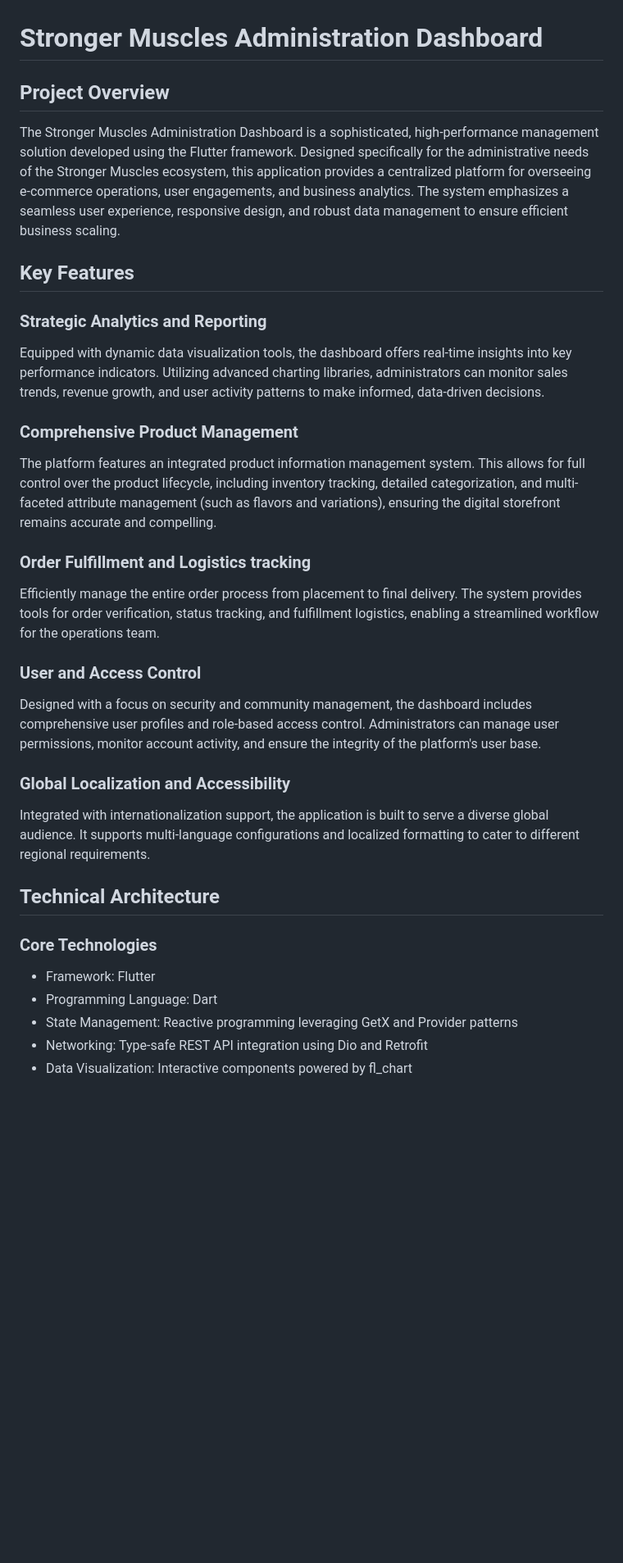
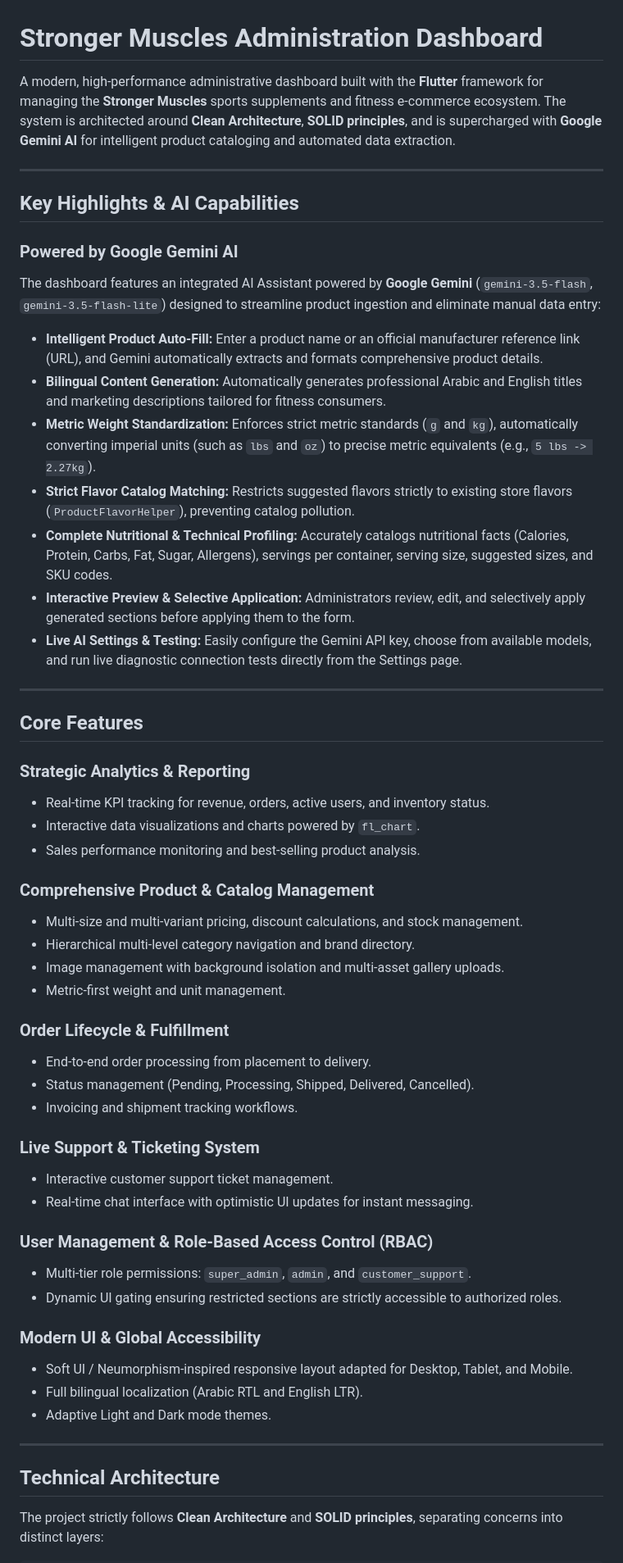
Before and after one commit to abod8639/stronger_muscles_dashboard, a Markdown page: README.md, the part around one of its changes. Shown at 82% size. Rendered like a GitHub page; blank space fills up the shorter version.

```diff
--- a/README.md
+++ b/README.md
@@ -1,32 +1,57 @@
 # Stronger Muscles Administration Dashboard
 
-## Project Overview
+A modern, high-performance administrative dashboard built with the **Flutter** framework for managing the **Stronger Muscles** sports supplements and fitness e-commerce ecosystem. The system is architected around **Clean Architecture**, **SOLID principles**, and is supercharged with **Google Gemini AI** for intelligent product cataloging and automated data extraction.
 
-The Stronger Muscles Administration Dashboard is a sophisticated, high-performance management solution developed using the Flutter framework. Designed specifically for the administrative needs of the Stronger Muscles ecosystem, this application provides a centralized platform for overseeing e-commerce operations, user engagements, and business analytics. The system emphasizes a seamless user experience, responsive design, and robust data management to ensure efficient business scaling.
+---
 
-## Key Features
+## Key Highlights & AI Capabilities
 
-### Strategic Analytics and Reporting
-Equipped with dynamic data visualization tools, the dashboard offers real-time insights into key performance indicators. Utilizing advanced charting libraries, administrators can monitor sales trends, revenue growth, and user activity patterns to make informed, data-driven decisions.
+### Powered by Google Gemini AI
+The dashboard features an integrated AI Assistant powered by **Google Gemini** (`gemini-3.5-flash`, `gemini-3.5-flash-lite`) designed to streamline product ingestion and eliminate manual data entry:
+- **Intelligent Product Auto-Fill:** Enter a product name or an official manufacturer reference link (URL), and Gemini automatically extracts and formats comprehensive product details.
+- **Bilingual Content Generation:** Automatically generates professional Arabic and English titles and marketing descriptions tailored for fitness consumers.
+- **Metric Weight Standardization:** Enforces strict metric standards (`g` and `kg`), automatically converting imperial units (such as `lbs` and `oz`) to precise metric equivalents (e.g., `5 lbs -> 2.27kg`).
+- **Strict Flavor Catalog Matching:** Restricts suggested flavors strictly to existing store flavors (`ProductFlavorHelper`), preventing catalog pollution.
+- **Complete Nutritional & Technical Profiling:** Accurately catalogs nutritional facts (Calories, Protein, Carbs, Fat, Sugar, Allergens), servings per container, serving size, suggested sizes, and SKU codes.
+- **Interactive Preview & Selective Application:** Administrators review, edit, and selectively apply generated sections before applying them to the form.
+- **Live AI Settings & Testing:** Easily configure the Gemini API key, choose from available models, and run live diagnostic connection tests directly from the Settings page.
 
-### Comprehensive Product Management
-The platform features an integrated product information management system. This allows for full control over the product lifecycle, including inventory tracking, detailed categorization, and multi-faceted attribute management (such as flavors and variations), ensuring the digital storefront remains accurate and compelling.
+---
 
-### Order Fulfillment and Logistics tracking
-Efficiently manage the entire order process from placement to final delivery. The system provides tools for order verification, status tracking, and fulfillment logistics, enabling a streamlined workflow for the operations team.
+## Core Features
 
-### User and Access Control
-Designed with a focus on security and community management, the dashboard includes comprehensive user profiles and role-based access control. Administrators can manage user permissions, monitor account activity, and ensure the integrity of the platform's user base.
+### Strategic Analytics & Reporting
+- Real-time KPI tracking for revenue, orders, active users, and inventory status.
+- Interactive data visualizations and charts powered by `fl_chart`.
+- Sales performance monitoring and best-selling product analysis.
 
-### Global Localization and Accessibility
-Integrated with internationalization support, the application is built to serve a diverse global audience. It supports multi-language configurations and localized formatting to cater to different regional requirements.
+### Comprehensive Product & Catalog Management
+- Multi-size and multi-variant pricing, discount calculations, and stock management.
+- Hierarchical multi-level category navigation and brand directory.
+- Image management with background isolation and multi-asset gallery uploads.
+- Metric-first weight and unit management.
+
+### Order Lifecycle & Fulfillment
+- End-to-end order processing from placement to delivery.
+- Status management (Pending, Processing, Shipped, Delivered, Cancelled).
+- Invoicing and shipment tracking workflows.
+
+### Live Support & Ticketing System
+- Interactive customer support ticket management.
+- Real-time chat interface with optimistic UI updates for instant messaging.
+
+### User Management & Role-Based Access Control (RBAC)
+- Multi-tier role permissions: `super_admin`, `admin`, and `customer_support`.
+- Dynamic UI gating ensuring restricted sections are strictly accessible to authorized roles.
+
+### Modern UI & Global Accessibility
+- Soft UI / Neumorphism-inspired responsive layout adapted for Desktop, Tablet, and Mobile.
+- Full bilingual localization (Arabic RTL and English LTR).
+- Adaptive Light and Dark mode themes.
+
+---
 
 ## Technical Architecture
 
-### Core Technologies
-- Framework: Flutter
-- Programming Language: Dart
-- State Management: Reactive programming leveraging GetX and Provider patterns
-- Networking: Type-safe REST API integration using Dio and Retrofit
-- Data Visualization: Interactive components powered by fl_chart
+The project strictly follows **Clean Architecture** and **SOLID principles**, separating concerns into distinct layers:
 
```
Also changed, not shown: other parts of README.md (+74 -14 lines).
